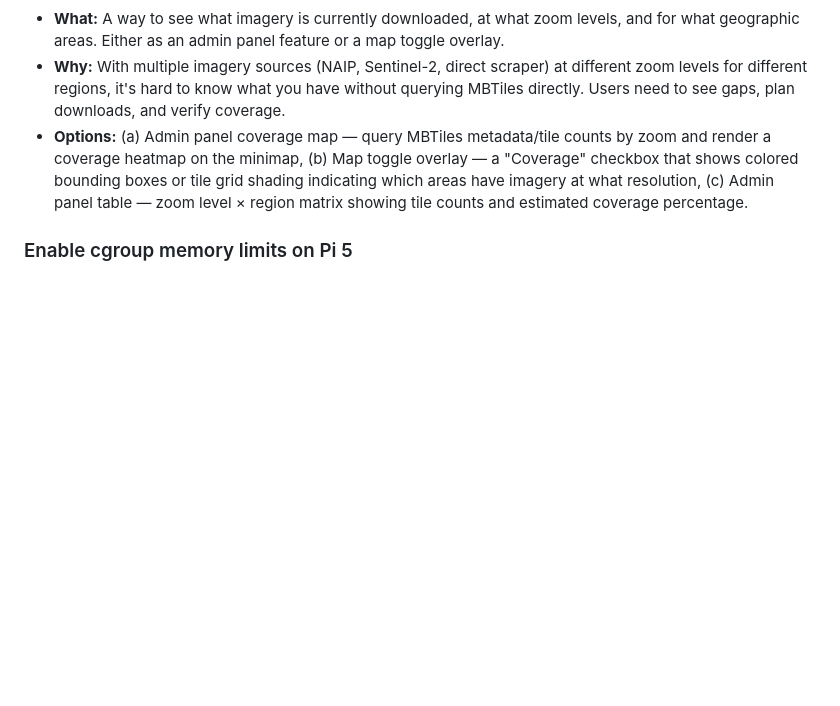
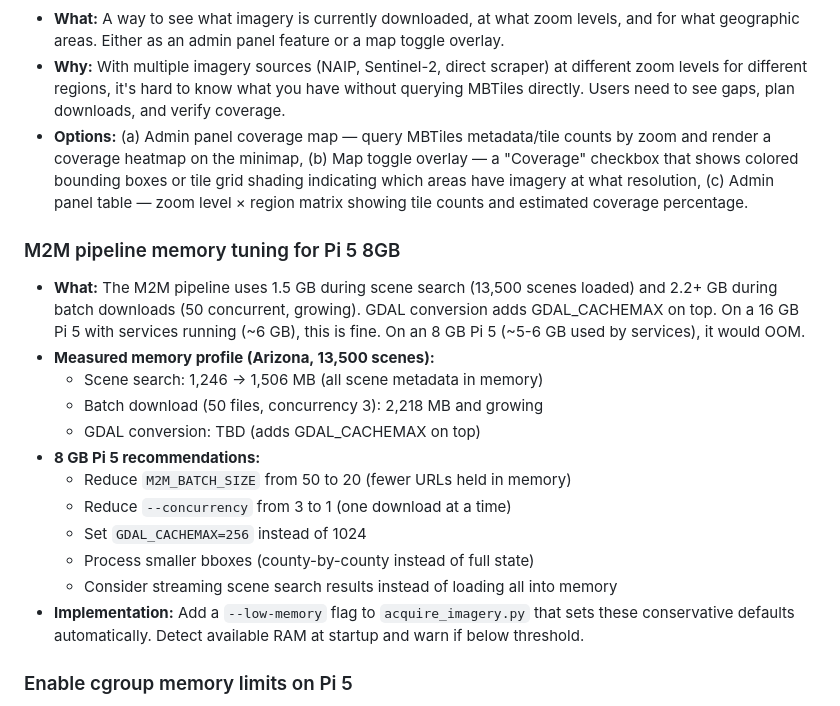
Before and after one commit to cameronzucker/geographica, a Markdown page: TODOS.md, the part around the change. Rendered like a GitHub page; blank space fills up the shorter version.

Commit message:
docs: add M2M pipeline memory profile and 8GB Pi 5 recommendations
Measured: scene search 1.5GB, batch download 2.2GB+, GDAL TBD.
8GB recommendations: batch size 20, concurrency 1, GDAL_CACHEMAX=256,
county-by-county bboxes. Suggests --low-memory flag for auto-tuning.

Co-Authored-By: Claude Opus 4.6 (1M context) <noreply@anthropic.com>

```diff
--- a/TODOS.md
+++ b/TODOS.md
@@ -120,6 +120,20 @@
 - **Why:** With multiple imagery sources (NAIP, Sentinel-2, direct scraper) at different zoom levels for different regions, it's hard to know what you have without querying MBTiles directly. Users need to see gaps, plan downloads, and verify coverage.
 - **Options:** (a) Admin panel coverage map — query MBTiles metadata/tile counts by zoom and render a coverage heatmap on the minimap, (b) Map toggle overlay — a "Coverage" checkbox that shows colored bounding boxes or tile grid shading indicating which areas have imagery at what resolution, (c) Admin panel table — zoom level × region matrix showing tile counts and estimated coverage percentage.
 
+### M2M pipeline memory tuning for Pi 5 8GB
+- **What:** The M2M pipeline uses 1.5 GB during scene search (13,500 scenes loaded) and 2.2+ GB during batch downloads (50 concurrent, growing). GDAL conversion adds GDAL_CACHEMAX on top. On a 16 GB Pi 5 with services running (~6 GB), this is fine. On an 8 GB Pi 5 (~5-6 GB used by services), it would OOM.
+- **Measured memory profile (Arizona, 13,500 scenes):**
+  - Scene search: 1,246 → 1,506 MB (all scene metadata in memory)
+  - Batch download (50 files, concurrency 3): 2,218 MB and growing
+  - GDAL conversion: TBD (adds GDAL_CACHEMAX on top)
+- **8 GB Pi 5 recommendations:**
+  - Reduce `M2M_BATCH_SIZE` from 50 to 20 (fewer URLs held in memory)
+  - Reduce `--concurrency` from 3 to 1 (one download at a time)
+  - Set `GDAL_CACHEMAX=256` instead of 1024
+  - Process smaller bboxes (county-by-county instead of full state)
+  - Consider streaming scene search results instead of loading all into memory
+- **Implementation:** Add a `--low-memory` flag to `acquire_imagery.py` that sets these conservative defaults automatically. Detect available RAM at startup and warn if below threshold.
+
 ### Enable cgroup memory limits on Pi 5
 - **What:** Docker memory limits (`memory: 2G` etc.) are silently ignored because the Pi OS kernel doesn't have cgroup memory controller enabled. `docker info` shows "WARNING: No memory limit support".
 - **Why:** ALL Docker memory limits in docker-compose.yml (tileserver 1G, valhalla 4G, nominatim 8G, pipeline 2G) have been doing nothing. Any container can OOM the entire system.
```
